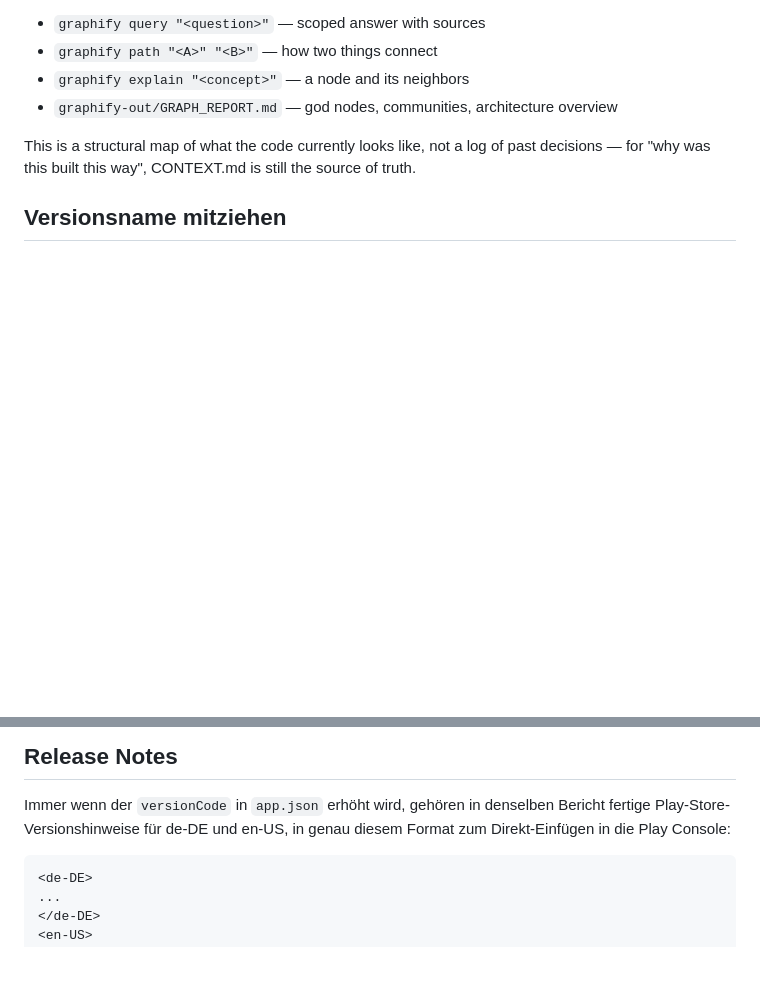
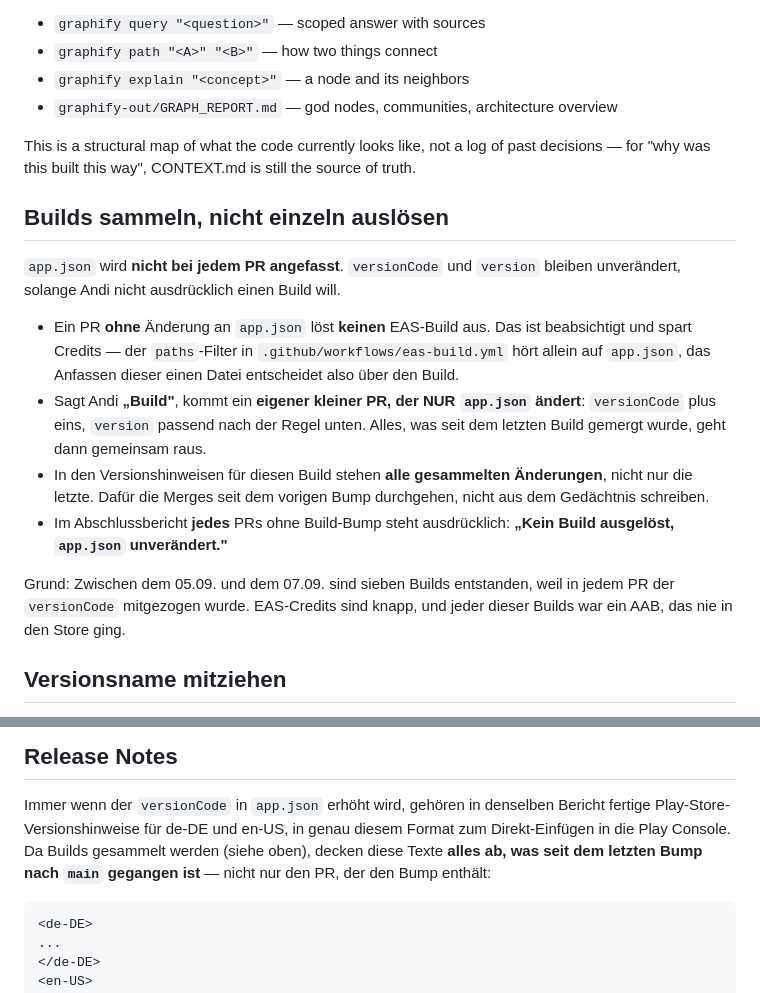
Before and after one commit to Sai5412016/heimlig, a Markdown page: CLAUDE.md, 2 parts joined by grey strips. Drawn GitHub-style; blank space fills up the shorter version.

Commit message:
Collect builds instead of triggering one per PR
Seven builds came out of the 05.09.–07.09. window because every PR carried
a versionCode bump along with it. EAS credits are limited and none of those
AABs went to the store.

The paths filter in eas-build.yml listens to app.json alone, so touching
that one file is what decides whether a build runs. That makes the rule
simple: leave app.json alone until Andi asks for a build, then bump it in
its own small PR that changes nothing else.

Three places said the opposite and are corrected rather than left to
contradict the new rule:

- SKILL.md's "Feature fertig, wenn" listed a raised versionCode as a
  completion criterion, which required exactly the per-PR bump this
  forbids. A feature is now done BEFORE it is built.
- SKILL.md's "nicht anfassen" list allowed a bare versionCode bump to go
  straight to main. It now goes through a PR like everything else, and
  touching app.json inside a feature PR is called out as its own item.
- release-flow.md step 1 said the bump "darf direkt auf main ... weil er
  den Build auslöst". It is now an isolated PR, with a note up front that
  the whole flow only starts once Andi says "Build".

Release notes now cover everything merged since the previous bump, not
just the PR carrying it — with the git log command to find that set,
since writing it from memory is how items get missed.

Documentation only. app.json deliberately untouched: no build should come
out of this merge, which is the first test of the rule itself.

Co-Authored-By: Claude Opus 5 <noreply@anthropic.com>
Claude-Session: https://claude.ai/code/session_016J936eKHq2YddcbJR8LHV3

````diff
--- a/CLAUDE.md
+++ b/CLAUDE.md
@@ -15,6 +15,26 @@ questions:
 This is a structural map of what the code currently looks like, not a log of past decisions —
 for "why was this built this way", CONTEXT.md is still the source of truth.
 
+## Builds sammeln, nicht einzeln auslösen
+
+`app.json` wird **nicht bei jedem PR angefasst**. `versionCode` und `version` bleiben unverändert,
+solange Andi nicht ausdrücklich einen Build will.
+
+- Ein PR **ohne** Änderung an `app.json` löst **keinen** EAS-Build aus. Das ist beabsichtigt und
+  spart Credits — der `paths`-Filter in `.github/workflows/eas-build.yml` hört allein auf
+  `app.json`, das Anfassen dieser einen Datei entscheidet also über den Build.
+- Sagt Andi **„Build"**, kommt ein **eigener kleiner PR, der NUR `app.json` ändert**: `versionCode`
+  plus eins, `version` passend nach der Regel unten. Alles, was seit dem letzten Build gemergt
+  wurde, geht dann gemeinsam raus.
+- In den Versionshinweisen für diesen Build stehen **alle gesammelten Änderungen**, nicht nur die
+  letzte. Dafür die Merges seit dem vorigen Bump durchgehen, nicht aus dem Gedächtnis schreiben.
+- Im Abschlussbericht **jedes** PRs ohne Build-Bump steht ausdrücklich:
+  **„Kein Build ausgelöst, `app.json` unverändert."**
+
+Grund: Zwischen dem 05.09. und dem 07.09. sind sieben Builds entstanden, weil in jedem PR der
+`versionCode` mitgezogen wurde. EAS-Credits sind knapp, und jeder dieser Builds war ein AAB, das
+nie in den Store ging.
+
 ## Versionsname mitziehen
 
 Bei **jedem** Bump von `expo.android.versionCode` in `app.json` wird `expo.version` (der
@@ -31,7 +51,8 @@ das, was Nutzer in der App sehen, mit dem Store überein, noch ließ sich aus ei
 
 Immer wenn der `versionCode` in `app.json` erhöht wird, gehören in denselben Bericht fertige
 Play-Store-Versionshinweise für de-DE und en-US, in genau diesem Format zum Direkt-Einfügen in
-die Play Console:
+die Play Console. Da Builds gesammelt werden (siehe oben), decken diese Texte **alles ab, was seit
+dem letzten Bump nach `main` gegangen ist** — nicht nur den PR, der den Bump enthält:
 
 ```
 <de-DE>
````
Also changed, not shown: 2 other files.
